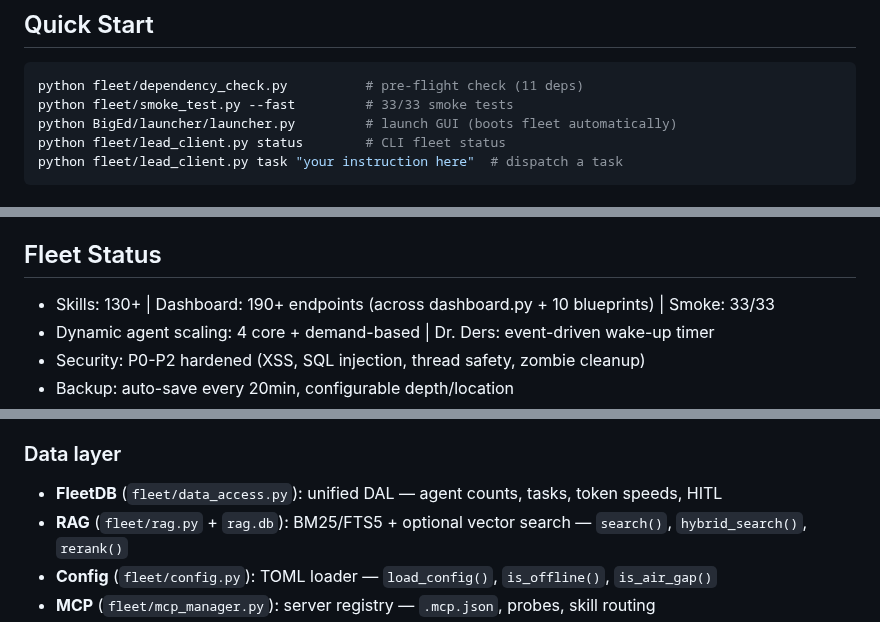
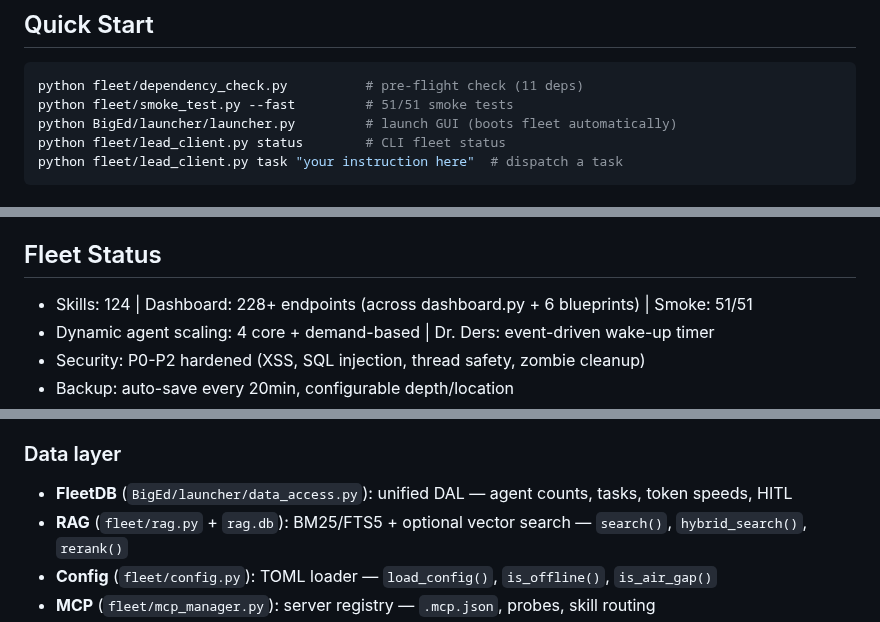
Before and after one commit to SwiftWing21/BigEd, a Markdown page: CLAUDE.md, 3 parts joined by grey strips. Drawn GitHub-style.

````diff
--- a/CLAUDE.md
+++ b/CLAUDE.md
@@ -3,7 +3,7 @@
 ## Quick Start
 ```bash
 python fleet/dependency_check.py          # pre-flight check (11 deps)
-python fleet/smoke_test.py --fast         # 33/33 smoke tests
+python fleet/smoke_test.py --fast         # 51/51 smoke tests
 python BigEd/launcher/launcher.py         # launch GUI (boots fleet automatically)
 python fleet/lead_client.py status        # CLI fleet status
 python fleet/lead_client.py task "your instruction here"  # dispatch a task
@@ -55,7 +55,7 @@ End every roadmap with an Audit Coverage Check section.
 - `fleet/filesystem_guard.py` — SOC 2 file access control
 
 ## Fleet Status
-- Skills: 130+ | Dashboard: 190+ endpoints (across dashboard.py + 10 blueprints) | Smoke: 33/33
+- Skills: 124 | Dashboard: 228+ endpoints (across dashboard.py + 6 blueprints) | Smoke: 51/51
 - Dynamic agent scaling: 4 core + demand-based | Dr. Ders: event-driven wake-up timer
 - Security: P0-P2 hardened (XSS, SQL injection, thread safety, zombie cleanup)
 - Backup: auto-save every 20min, configurable depth/location
@@ -216,7 +216,7 @@ RAM ceiling: 95% by default (`ram_ceiling_pct` in fleet.toml). Scale-up blocked
 4. `fleet.db` + `rag.db` auto-created on first use
 
 ### Data layer
-- **FleetDB** (`fleet/data_access.py`): unified DAL — agent counts, tasks, token speeds, HITL
+- **FleetDB** (`BigEd/launcher/data_access.py`): unified DAL — agent counts, tasks, token speeds, HITL
 - **RAG** (`fleet/rag.py` + `rag.db`): BM25/FTS5 + optional vector search — `search()`, `hybrid_search()`, `rerank()`
 - **Config** (`fleet/config.py`): TOML loader — `load_config()`, `is_offline()`, `is_air_gap()`
 - **MCP** (`fleet/mcp_manager.py`): server registry — `.mcp.json`, probes, skill routing
````
Also changed, not shown: fleet/CLAUDE.md (+4 -4 lines).
